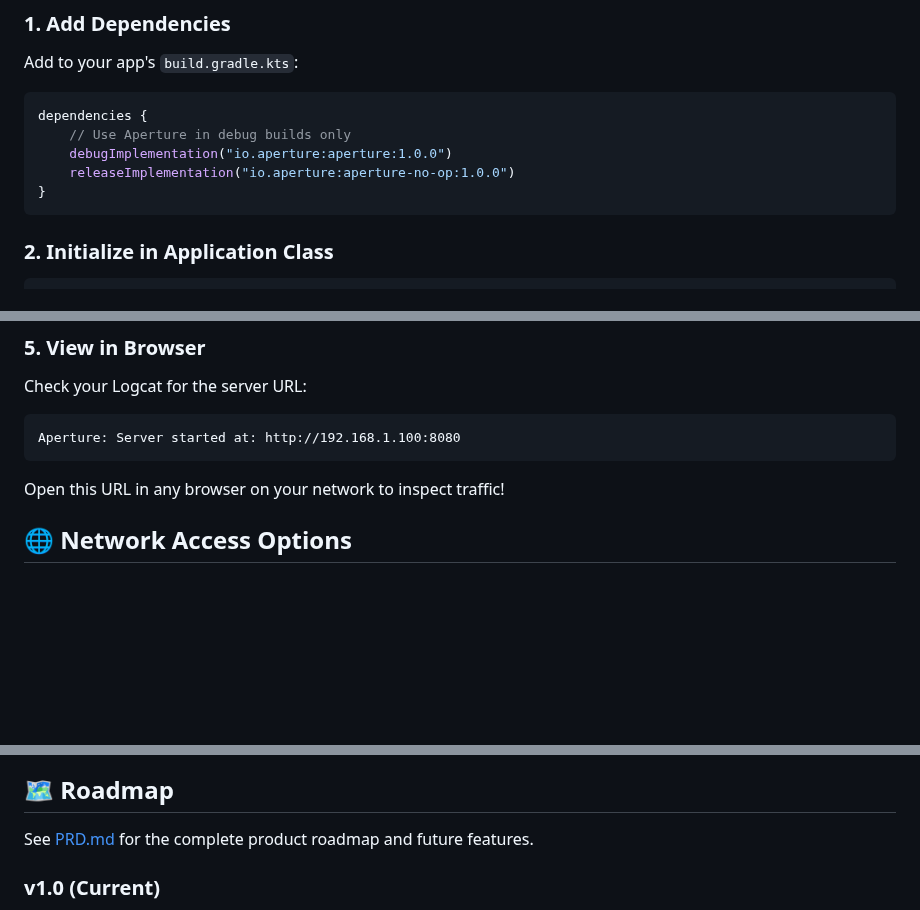
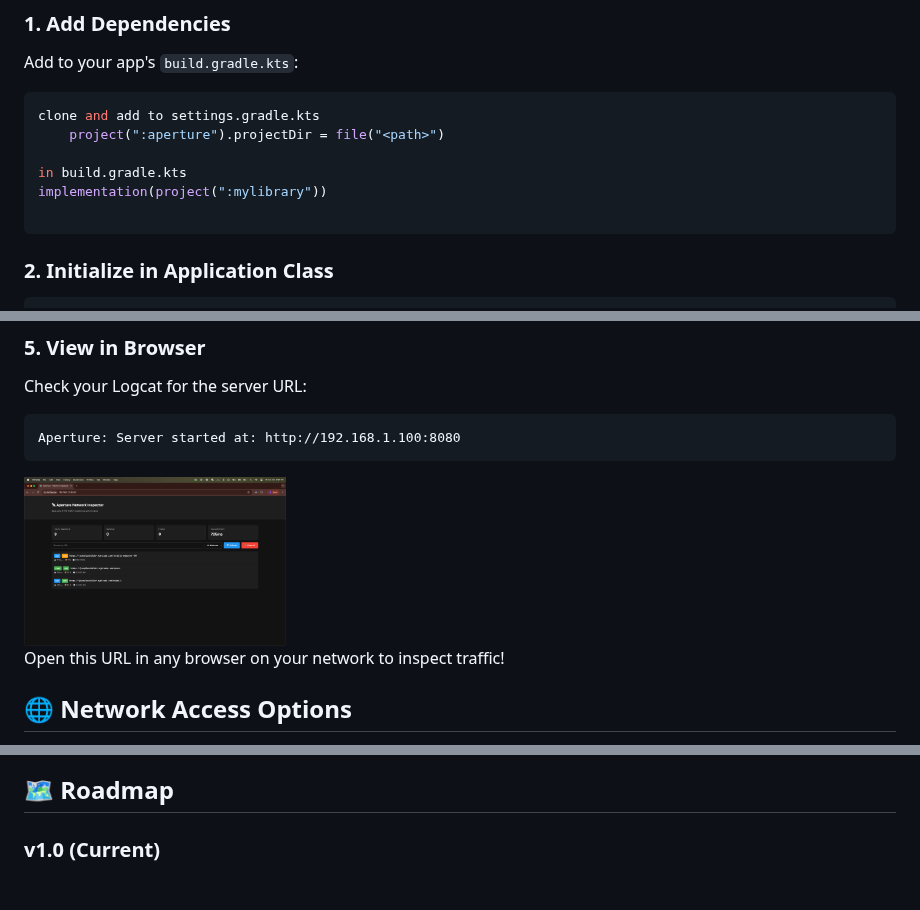
Before and after one commit to desertstack/Aperture, a Markdown page: README.md, 3 parts joined by grey strips. GitHub-like rendering; pictures changed too: web_ui.png (added); blank space fills up the shorter version.

````diff
--- a/README.md
+++ b/README.md
@@ -27,11 +27,12 @@
 Add to your app's `build.gradle.kts`:
 
 ```kotlin
-dependencies {
-    // Use Aperture in debug builds only
-    debugImplementation("io.aperture:aperture:1.0.0")
-    releaseImplementation("io.aperture:aperture-no-op:1.0.0")
-}
+clone and add to settings.gradle.kts
+    project(":aperture").projectDir = file("<path>")
+
+in build.gradle.kts
+implementation(project(":mylibrary"))
+
 ```
 
 ### 2. Initialize in Application Class
@@ -72,6 +73,9 @@ Check your Logcat for the server URL:
 ```
 Aperture: Server started at: http://192.168.1.100:8080
 ```
+
+
+<img src="https://github.com/desertstack/Aperture/blob/main/web_ui.png" width=30% height=30%>
 
 Open this URL in any browser on your network to inspect traffic!
 
@@ -354,8 +358,6 @@ limitations under the License.
 
 ## 🗺️ Roadmap
 
-See [PRD.md](prd.md) for the complete product roadmap and future features.
-
 ### v1.0 (Current)
 - ✅ HTTP/HTTPS traffic capture
 - ✅ Web-based UI
````
